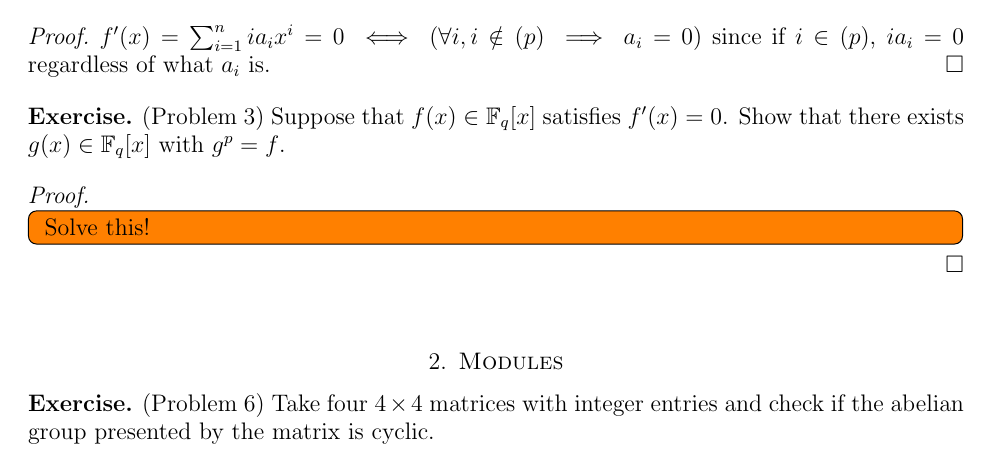
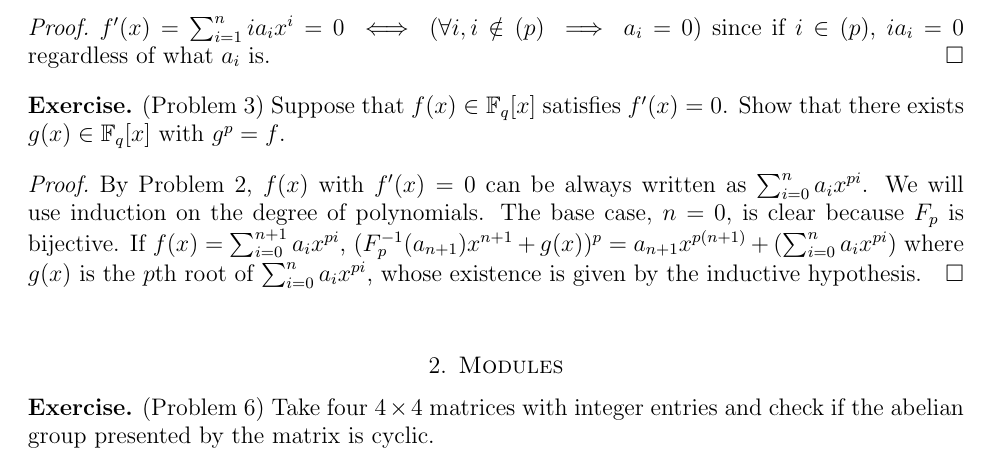
Before and after one commit to hidenori-shinohara/courses, a LaTeX paper (math601/10-30/math601-10-30.tex): part of page 1 of 3, cut so that both start at the same text. Compiled offline with pdfLaTeX.

Commit message:
Finish problem 3 (Factorization in Finite Fields)

```diff
--- a/math601/10-30/math601-10-30.tex
+++ b/math601/10-30/math601-10-30.tex
@@ -93,9 +93,10 @@
 \end{exer}
 
 \begin{proof}
-  \todo[inline,caption={}]{
-    Solve this!
-  }
+  By Problem 2, $f(x)$ with $f'(x) = 0$ can be always written as $\sum_{i=0}^{n} a_ix^{pi}$.
+  We will use induction on the degree of polynomials.
+  The base case, $n = 0$, is clear because $F_p$ is bijective.
+  If $f(x) = \sum_{i=0}^{n+1} a_ix^{pi}$, $(F_p^{-1}(a_{n+1})x^{n+1} + g(x))^p = a_{n+1}x^{p(n+1)} + (\sum_{i=0}^{n} a_ix^{pi})$ where $g(x)$ is the $p$th root of $\sum_{i=0}^{n} a_ix^{pi}$, whose existence is given by the inductive hypothesis.
 \end{proof}
 
 \section{Modules}
```
Also changed, not shown: math601/10-30/math601-10-30.pdf.
